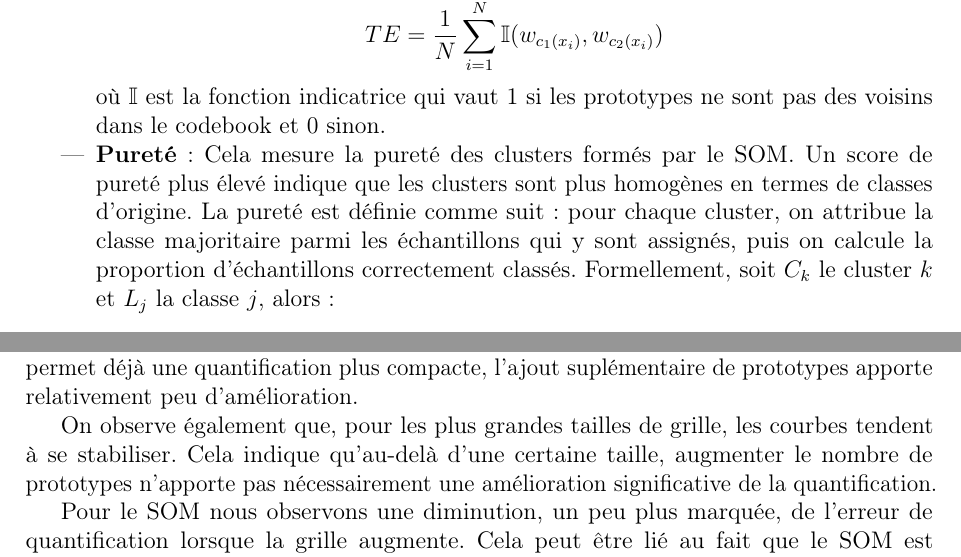
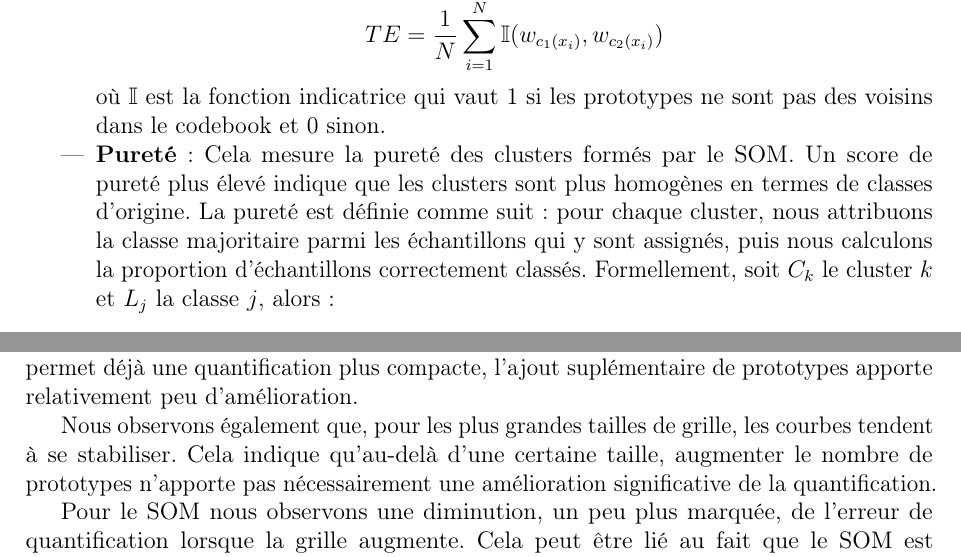
Before and after one commit to W1ll1amCA/SOM-DESOM, a LaTeX document (rapport/Rapport.tex): two parts of pages 31 and 43 of 49, joined at a grey line, cut so that both start at the same text. Compiled offline with pdfLaTeX.

Commit message:
correction de quelques faute d'orthographes

```diff
--- a/rapport/Rapport.tex
+++ b/rapport/Rapport.tex
@@ -1778,8 +1778,8 @@ Pour évaluer les performances des modèles, nous utiliserons les métriques sui
     où $\mathbb{I}$ est la fonction indicatrice qui vaut 1 si les prototypes ne sont pas des voisins dans le codebook et 0 sinon.
 
     \item \textbf{Pureté} : Cela mesure la pureté des clusters formés par le SOM. Un score de pureté plus élevé indique que les clusters sont plus homogènes en termes de classes d'origine.
-    La pureté est définie comme suit : pour chaque cluster, on attribue la classe majoritaire parmi les échantillons qui y sont assignés,
-    puis on calcule la proportion d'échantillons correctement classés. Formellement, soit $C_k$ le cluster $k$ et $L_j$ la classe $j$, alors :
+    La pureté est définie comme suit : pour chaque cluster, nous attribuons la classe majoritaire parmi les échantillons qui y sont assignés,
+    puis nous calculons la proportion d'échantillons correctement classés. Formellement, soit $C_k$ le cluster $k$ et $L_j$ la classe $j$, alors :
     $$ \text{Pureté} = \frac{1}{N} \sum_{k} \max_j |C_k \cap L_j| $$
     où $N$ est le nombre total d'échantillons d'entrée.
     \item \textbf{NMI (Normalized Mutual Information)} :C'est une mesure la similarité entre les clusters formés par le SOM et les classes d'origine.
@@ -2220,7 +2220,7 @@ Cependant, cette diminution de QE reste relativement faible pour AE+SOM et DESOM
 en particulier pour les tailles de grilles plus grandes. Cela suggère que l'espace
 latent appris permet déjà une quantification plus compacte, l'ajout suplémentaire de prototypes apporte relativement peu d'amélioration.
 
-On observe également que, pour les plus grandes tailles de grille, les courbes tendent à se stabiliser.
+Nous observons également que, pour les plus grandes tailles de grille, les courbes tendent à se stabiliser.
 Cela indique qu'au-delà d'une certaine taille, augmenter le nombre de prototypes n'apporte pas nécessairement
 une amélioration significative de la quantification.
 
```
Also changed, not shown: rapport/Rapport.tex (2 more changed lines), 1 other file.
